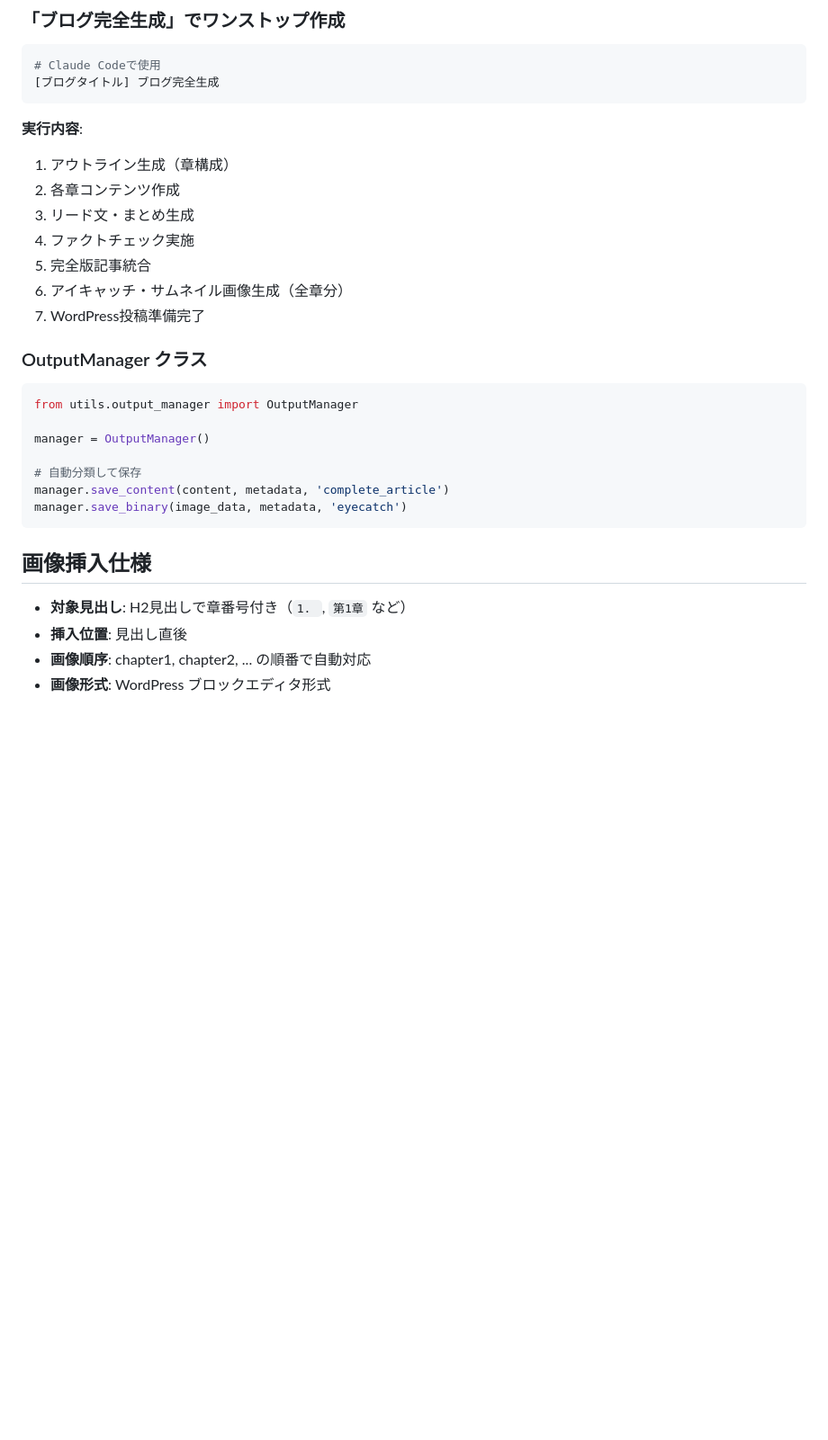
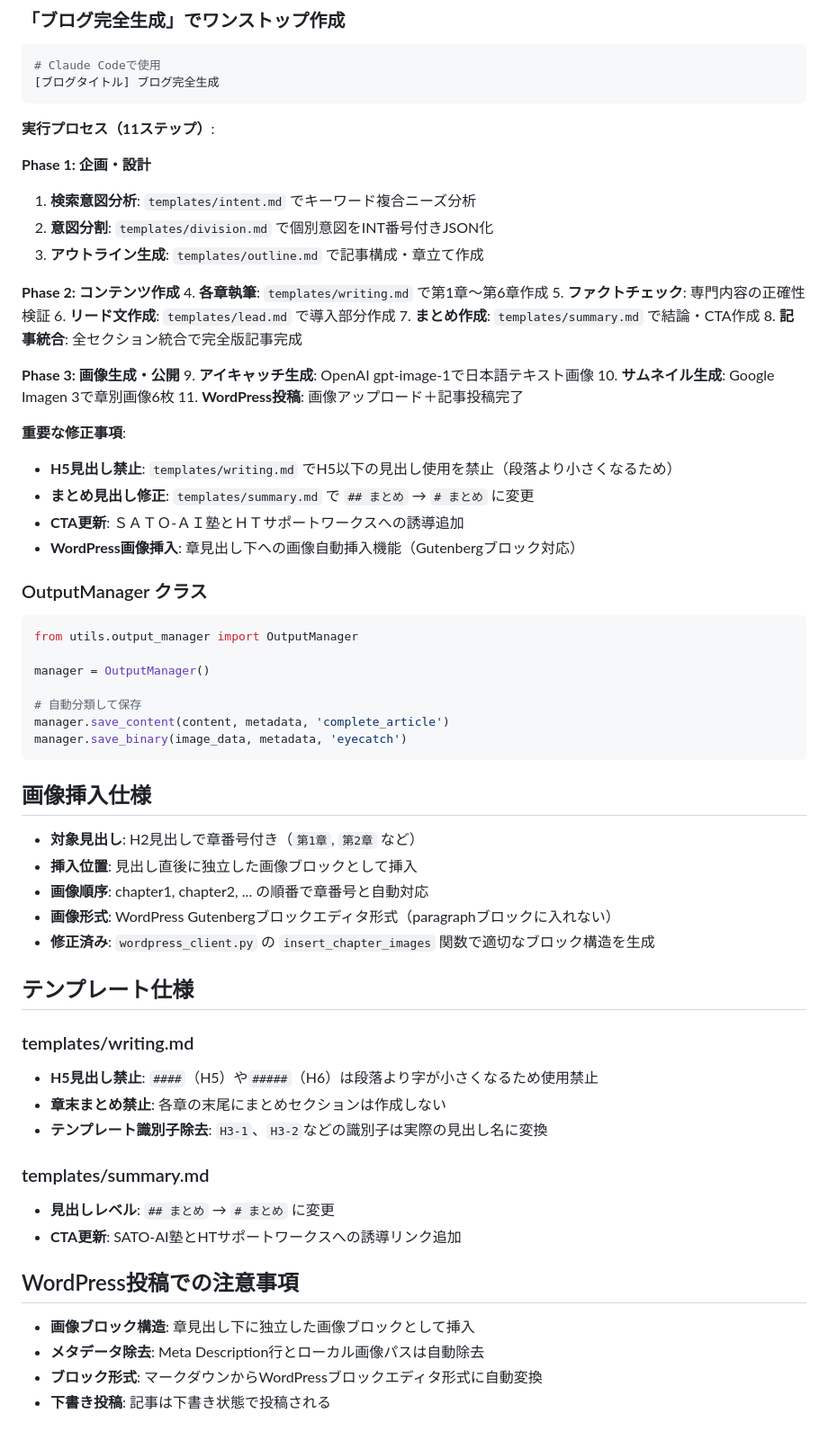
Before and after one commit to rossy8417/blog_generater, a Markdown page: README.md, the part around the change printed below. Shown: that part at 90% size. Rendered like a GitHub page; blank space fills up the shorter version.

Commit message:
README.mdにブログ生成プロセスの詳細を追加し、各フェーズの手順を明確化しました。また、画像挿入仕様やテンプレートの修正事項を更新し、WordPress投稿時の注意事項を整理しました。これにより、ブログ生成の流れが一貫性を持ち、ユーザーの理解が向上します。

````diff
--- a/README.md
+++ b/README.md
@@ -129,14 +154,30 @@ WORDPRESS_ENDPOINT=your_wordpress_url     # WordPress API URL
 [ブログタイトル] ブログ完全生成
 ```
 
-**実行内容**:
-1. アウトライン生成（章構成）
-2. 各章コンテンツ作成
-3. リード文・まとめ生成
-4. ファクトチェック実施
-5. 完全版記事統合
-6. アイキャッチ・サムネイル画像生成（全章分）
-7. WordPress投稿準備完了
+**実行プロセス（11ステップ）**:
+
+**Phase 1: 企画・設計**
+1. **検索意図分析**: `templates/intent.md` でキーワード複合ニーズ分析
+2. **意図分割**: `templates/division.md` で個別意図をINT番号付きJSON化
+3. **アウトライン生成**: `templates/outline.md` で記事構成・章立て作成
+
+**Phase 2: コンテンツ作成**
+4. **各章執筆**: `templates/writing.md` で第1章〜第6章作成
+5. **ファクトチェック**: 専門内容の正確性検証
+6. **リード文作成**: `templates/lead.md` で導入部分作成
+7. **まとめ作成**: `templates/summary.md` で結論・CTA作成
+8. **記事統合**: 全セクション統合で完全版記事完成
+
+**Phase 3: 画像生成・公開**
+9. **アイキャッチ生成**: OpenAI gpt-image-1で日本語テキスト画像
+10. **サムネイル生成**: Google Imagen 3で章別画像6枚
+11. **WordPress投稿**: 画像アップロード＋記事投稿完了
+
+**重要な修正事項**:
+- **H5見出し禁止**: `templates/writing.md` でH5以下の見出し使用を禁止（段落より小さくなるため）
+- **まとめ見出し修正**: `templates/summary.md` で `## まとめ` → `# まとめ` に変更
+- **CTA更新**: ＳＡＴＯ-ＡＩ塾とＨＴサポートワークスへの誘導追加
+- **WordPress画像挿入**: 章見出し下への画像自動挿入機能（Gutenbergブロック対応）
 
 
 ### OutputManager クラス
@@ -152,7 +193,26 @@ manager.save_binary(image_data, metadata, 'eyecatch')
 
 ## 画像挿入仕様
 
-- **対象見出し**: H2見出しで章番号付き（`1. `, `第1章` など）
-- **挿入位置**: 見出し直後
-- **画像順序**: chapter1, chapter2, ... の順番で自動対応
-- **画像形式**: WordPress ブロックエディタ形式
+- **対象見出し**: H2見出しで章番号付き（`第1章`, `第2章` など）
+- **挿入位置**: 見出し直後に独立した画像ブロックとして挿入
+- **画像順序**: chapter1, chapter2, ... の順番で章番号と自動対応
+- **画像形式**: WordPress Gutenbergブロックエディタ形式（paragraphブロックに入れない）
+- **修正済み**: `wordpress_client.py` の `insert_chapter_images` 関数で適切なブロック構造を生成
+
+## テンプレート仕様
+
+### templates/writing.md
+- **H5見出し禁止**: `####`（H5）や`#####`（H6）は段落より字が小さくなるため使用禁止
+- **章末まとめ禁止**: 各章の末尾にまとめセクションは作成しない
+- **テンプレート識別子除去**: `H3-1`、`H3-2`などの識別子は実際の見出し名に変換
+
+### templates/summary.md
+- **見出しレベル**: `## まとめ` → `# まとめ` に変更
+- **CTA更新**: SATO-AI塾とHTサポートワークスへの誘導リンク追加
+
+## WordPress投稿での注意事項
+
+- **画像ブロック構造**: 章見出し下に独立した画像ブロックとして挿入
+- **メタデータ除去**: Meta Description行とローカル画像パスは自動除去
+- **ブロック形式**: マークダウンからWordPressブロックエディタ形式に自動変換
+- **下書き投稿**: 記事は下書き状態で投稿される
````
Also changed, not shown: other parts of README.md (+32 -7 lines).
